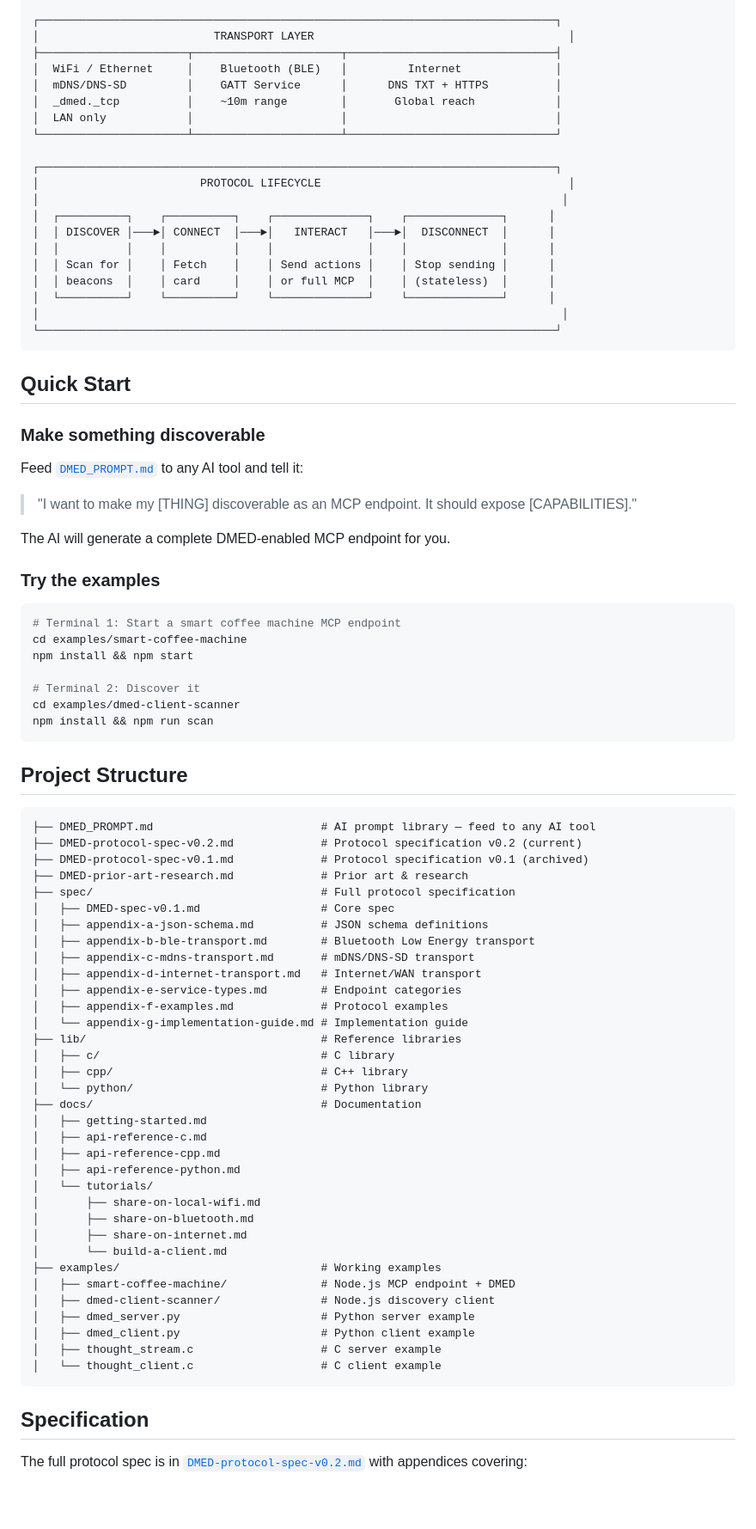
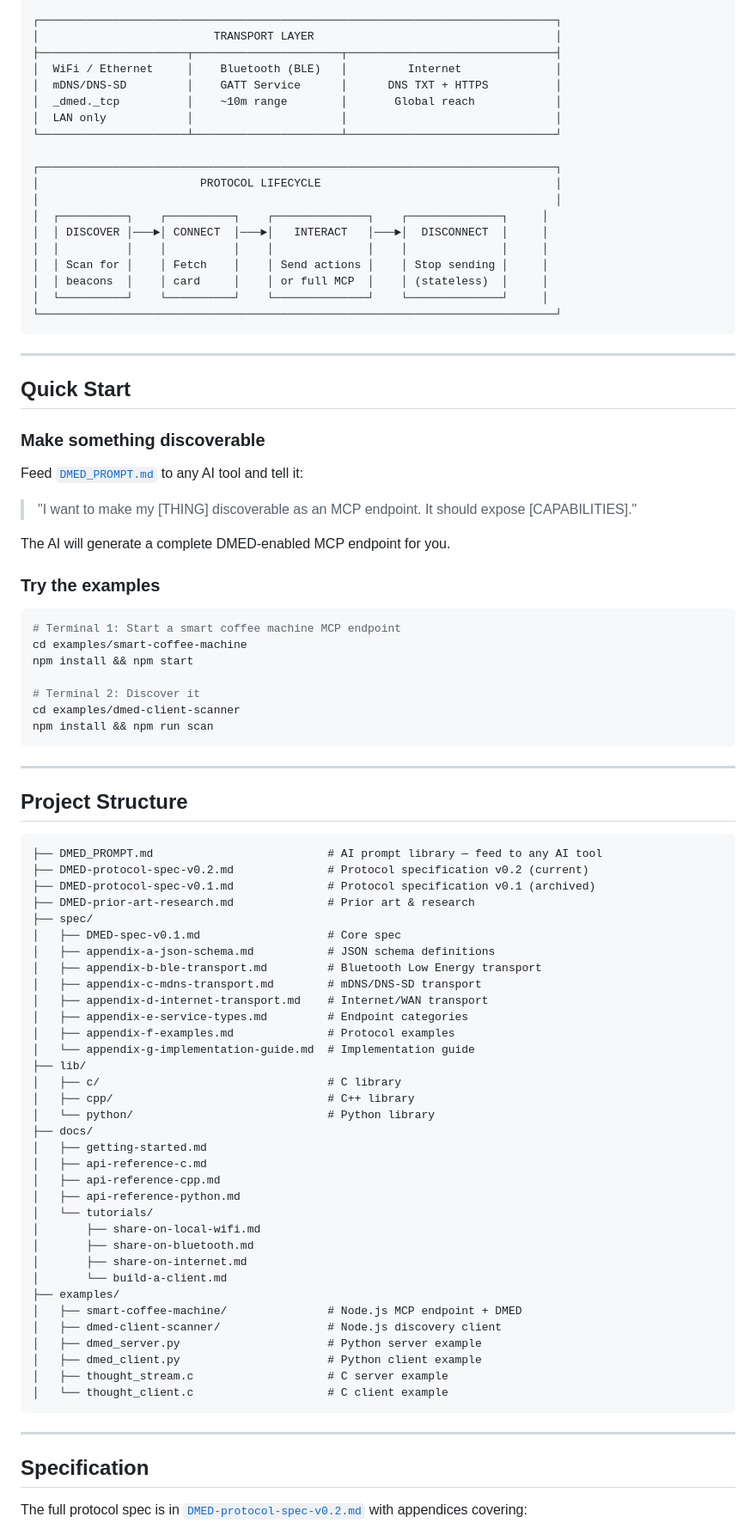
Before and after one commit to techkeeda/dmed-protocol, a Markdown page: README.md, the part around one of its changes. Shown at 86% size. Drawn GitHub-style; blank space fills up the shorter version.

````diff
--- a/README.md
+++ b/README.md
@@ -71,7 +122,7 @@ Imagine a world where your coffee machine, database, security camera, or any ser
 └───────────────────────────────┘           └─────────────────────────────────┘
 
 ┌─────────────────────────────────────────────────────────────────────────────┐
-│                          TRANSPORT LAYER                                      │
+│                          TRANSPORT LAYER                                    │
 ├──────────────────────┬──────────────────────┬───────────────────────────────┤
 │  WiFi / Ethernet     │    Bluetooth (BLE)   │         Internet              │
 │  mDNS/DNS-SD         │    GATT Service      │      DNS TXT + HTTPS          │
@@ -80,24 +131,24 @@ Imagine a world where your coffee machine, database, security camera, or any ser
 └──────────────────────┴──────────────────────┴───────────────────────────────┘
 
 ┌─────────────────────────────────────────────────────────────────────────────┐
-│                        PROTOCOL LIFECYCLE                                     │
-│                                                                              │
-│  ┌──────────┐    ┌──────────┐    ┌──────────────┐    ┌──────────────┐      │
-│  │ DISCOVER │───►│ CONNECT  │───►│   INTERACT   │───►│  DISCONNECT  │      │
-│  │          │    │          │    │              │    │              │      │
-│  │ Scan for │    │ Fetch    │    │ Send actions │    │ Stop sending │      │
-│  │ beacons  │    │ card     │    │ or full MCP  │    │ (stateless)  │      │
-│  └──────────┘    └──────────┘    └──────────────┘    └──────────────┘      │
-│                                                                              │
+│                        PROTOCOL LIFECYCLE                                   │
+│                                                                             │
+│  ┌──────────┐    ┌──────────┐    ┌──────────────┐    ┌──────────────┐     │
+│  │ DISCOVER │───►│ CONNECT  │───►│   INTERACT   │───►│  DISCONNECT  │     │
+│  │          │    │          │    │              │    │              │     │
+│  │ Scan for │    │ Fetch    │    │ Send actions │    │ Stop sending │     │
+│  │ beacons  │    │ card     │    │ or full MCP  │    │ (stateless)  │     │
+│  └──────────┘    └──────────┘    └──────────────┘    └──────────────┘     │
 └─────────────────────────────────────────────────────────────────────────────┘
 ```
+
+---
 
 ## Quick Start
 
 ### Make something discoverable
 
 Feed [`DMED_PROMPT.md`](./DMED_PROMPT.md) to any AI tool and tell it:
-
 > "I want to make my [THING] discoverable as an MCP endpoint. It should expose [CAPABILITIES]."
 
 The AI will generate a complete DMED-enabled MCP endpoint for you.
@@ -114,27 +165,29 @@ cd examples/dmed-client-scanner
 npm install && npm run scan
 ```
 
+---
+
 ## Project Structure
 
 ```
-├── DMED_PROMPT.md                         # AI prompt library — feed to any AI tool
-├── DMED-protocol-spec-v0.2.md             # Protocol specification v0.2 (current)
-├── DMED-protocol-spec-v0.1.md             # Protocol specification v0.1 (archived)
-├── DMED-prior-art-research.md             # Prior art & research
-├── spec/                                  # Full protocol specification
-│   ├── DMED-spec-v0.1.md                  # Core spec
-│   ├── appendix-a-json-schema.md          # JSON schema definitions
-│   ├── appendix-b-ble-transport.md        # Bluetooth Low Energy transport
-│   ├── appendix-c-mdns-transport.md       # mDNS/DNS-SD transport
-│   ├── appendix-d-internet-transport.md   # Internet/WAN transport
-│   ├── appendix-e-service-types.md        # Endpoint categories
-│   ├── appendix-f-examples.md             # Protocol examples
-│   └── appendix-g-implementation-guide.md # Implementation guide
-├── lib/                                   # Reference libraries
-│   ├── c/                                 # C library
-│   ├── cpp/                               # C++ library
-│   └── python/                            # Python library
-├── docs/                                  # Documentation
+├── DMED_PROMPT.md                          # AI prompt library — feed to any AI tool
+├── DMED-protocol-spec-v0.2.md              # Protocol specification v0.2 (current)
+├── DMED-protocol-spec-v0.1.md              # Protocol specification v0.1 (archived)
+├── DMED-prior-art-research.md              # Prior art & research
+├── spec/
+│   ├── DMED-spec-v0.1.md                   # Core spec
+│   ├── appendix-a-json-schema.md           # JSON schema definitions
+│   ├── appendix-b-ble-transport.md         # Bluetooth Low Energy transport
+│   ├── appendix-c-mdns-transport.md        # mDNS/DNS-SD transport
+│   ├── appendix-d-internet-transport.md    # Internet/WAN transport
+│   ├── appendix-e-service-types.md         # Endpoint categories
+│   ├── appendix-f-examples.md              # Protocol examples
+│   └── appendix-g-implementation-guide.md  # Implementation guide
+├── lib/
+│   ├── c/                                  # C library
+│   ├── cpp/                                # C++ library
+│   └── python/                             # Python library
+├── docs/
 │   ├── getting-started.md
 │   ├── api-reference-c.md
 │   ├── api-reference-cpp.md
@@ -144,14 +197,16 @@ npm install && npm run scan
 │       ├── share-on-bluetooth.md
 │       ├── share-on-internet.md
 │       └── build-a-client.md
-├── examples/                              # Working examples
-│   ├── smart-coffee-machine/              # Node.js MCP endpoint + DMED
-│   ├── dmed-client-scanner/               # Node.js discovery client
-│   ├── dmed_server.py                     # Python server example
-│   ├── dmed_client.py                     # Python client example
-│   ├── thought_stream.c                   # C server example
-│   └── thought_client.c                   # C client example
+├── examples/
+│   ├── smart-coffee-machine/               # Node.js MCP endpoint + DMED
+│   ├── dmed-client-scanner/                # Node.js discovery client
+│   ├── dmed_server.py                      # Python server example
+│   ├── dmed_client.py                      # Python client example
+│   ├── thought_stream.c                    # C server example
+│   └── thought_client.c                    # C client example
 ```
+
+---
 
 ## Specification
 
````
Also changed, not shown: other parts of README.md (+111 -16 lines).
